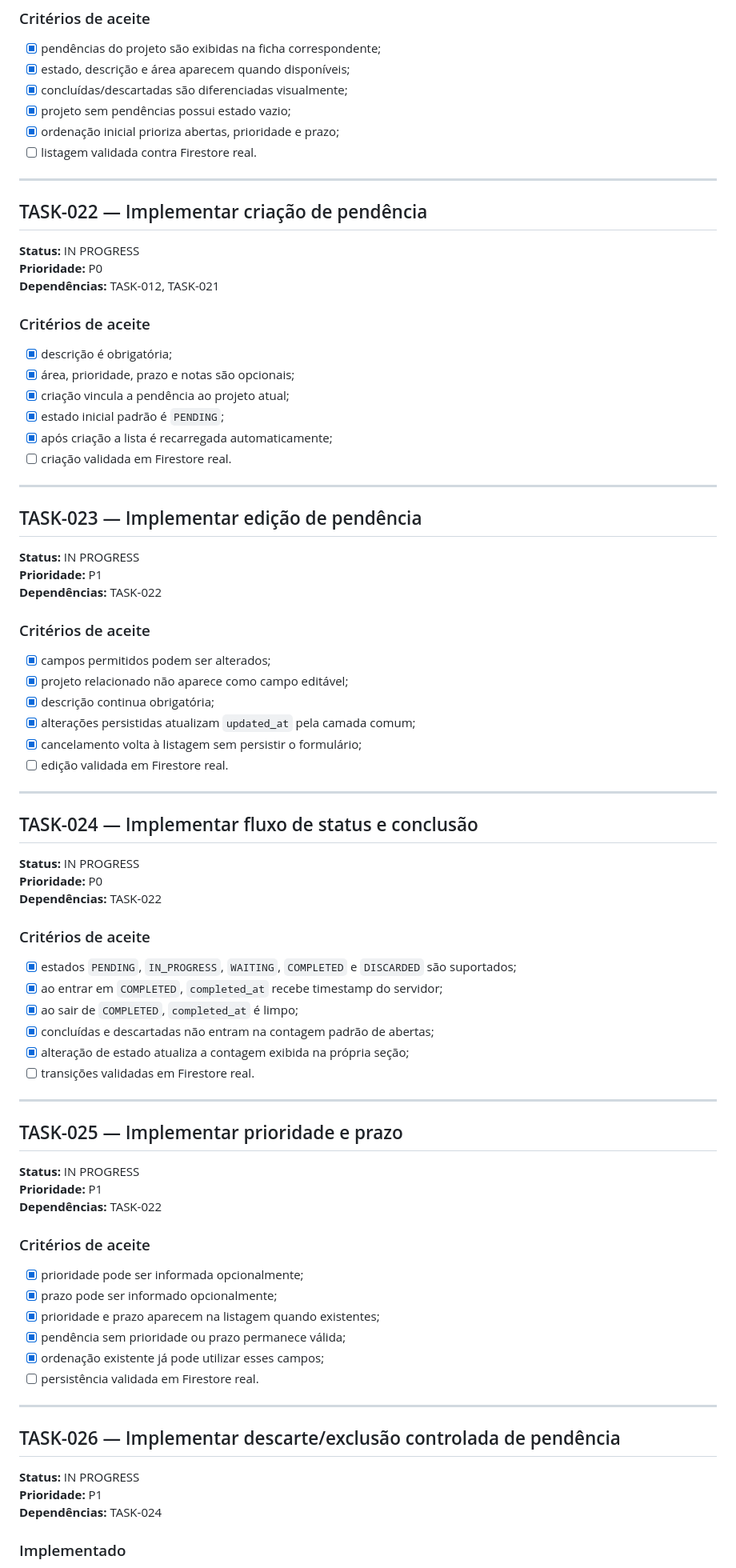
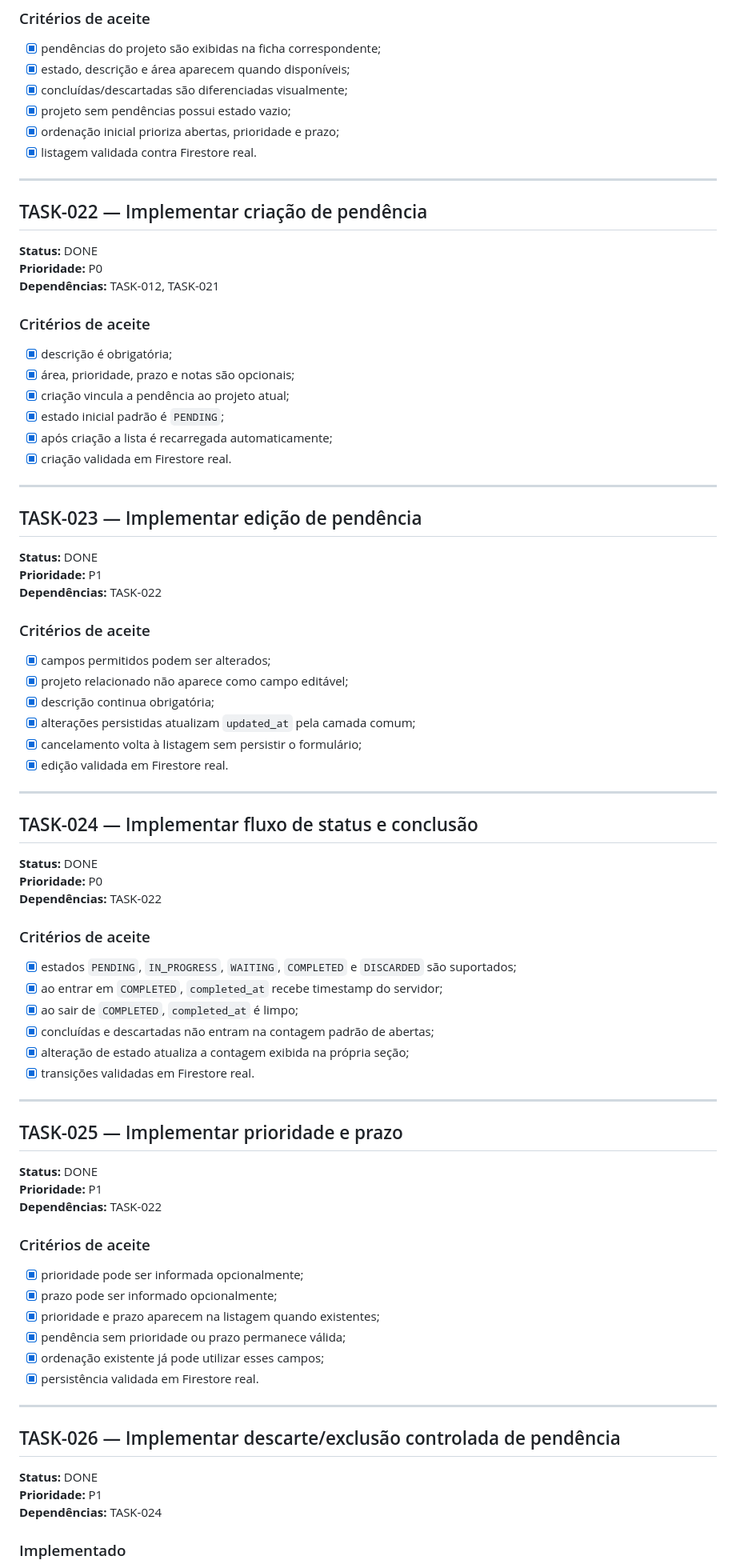
Before and after one commit to abnereslava/eslavahub, a Markdown page: docs/tasks/03-pendencias.md, the part around one of its changes. Shown at 80% size. Drawn GitHub-style.

Commit message:
docs: close manually validated tasks

```diff
--- a/docs/tasks/03-pendencias.md
+++ b/docs/tasks/03-pendencias.md
@@ -20,13 +20,13 @@ Pendências são carregadas dentro da ficha do projeto, com status, descrição,
 - [x] concluídas/descartadas são diferenciadas visualmente;
 - [x] projeto sem pendências possui estado vazio;
 - [x] ordenação inicial prioriza abertas, prioridade e prazo;
-- [ ] listagem validada contra Firestore real.
+- [x] listagem validada contra Firestore real.
 
 ---
 
 ## TASK-022 — Implementar criação de pendência
 
-**Status:** IN PROGRESS
+**Status:** DONE
 **Prioridade:** P0
 **Dependências:** TASK-012, TASK-021
 
@@ -36,13 +36,13 @@ Pendências são carregadas dentro da ficha do projeto, com status, descrição,
 - [x] criação vincula a pendência ao projeto atual;
 - [x] estado inicial padrão é `PENDING`;
 - [x] após criação a lista é recarregada automaticamente;
-- [ ] criação validada em Firestore real.
+- [x] criação validada em Firestore real.
 
 ---
 
 ## TASK-023 — Implementar edição de pendência
 
-**Status:** IN PROGRESS
+**Status:** DONE
 **Prioridade:** P1
 **Dependências:** TASK-022
 
@@ -52,13 +52,13 @@ Pendências são carregadas dentro da ficha do projeto, com status, descrição,
 - [x] descrição continua obrigatória;
 - [x] alterações persistidas atualizam `updated_at` pela camada comum;
 - [x] cancelamento volta à listagem sem persistir o formulário;
-- [ ] edição validada em Firestore real.
+- [x] edição validada em Firestore real.
 
 ---
 
 ## TASK-024 — Implementar fluxo de status e conclusão
 
-**Status:** IN PROGRESS
+**Status:** DONE
 **Prioridade:** P0
 **Dependências:** TASK-022
 
@@ -68,13 +68,13 @@ Pendências são carregadas dentro da ficha do projeto, com status, descrição,
 - [x] ao sair de `COMPLETED`, `completed_at` é limpo;
 - [x] concluídas e descartadas não entram na contagem padrão de abertas;
 - [x] alteração de estado atualiza a contagem exibida na própria seção;
-- [ ] transições validadas em Firestore real.
+- [x] transições validadas em Firestore real.
 
 ---
 
 ## TASK-025 — Implementar prioridade e prazo
 
-**Status:** IN PROGRESS
+**Status:** DONE
 **Prioridade:** P1
 **Dependências:** TASK-022
 
@@ -84,13 +84,13 @@ Pendências são carregadas dentro da ficha do projeto, com status, descrição,
 - [x] prioridade e prazo aparecem na listagem quando existentes;
 - [x] pendência sem prioridade ou prazo permanece válida;
 - [x] ordenação existente já pode utilizar esses campos;
-- [ ] persistência validada em Firestore real.
+- [x] persistência validada em Firestore real.
 
 ---
 
 ## TASK-026 — Implementar descarte/exclusão controlada de pendência
 
-**Status:** IN PROGRESS
+**Status:** DONE
 **Prioridade:** P1
 **Dependências:** TASK-024
 
```
Also changed, not shown: other parts of docs/tasks/03-pendencias.md (+2 -2 lines).
